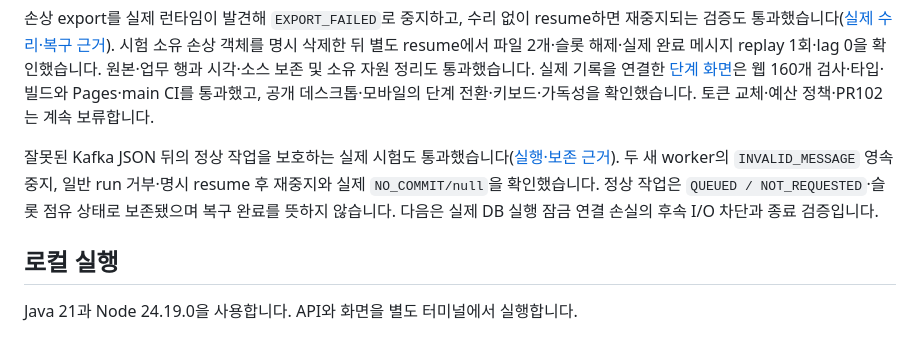
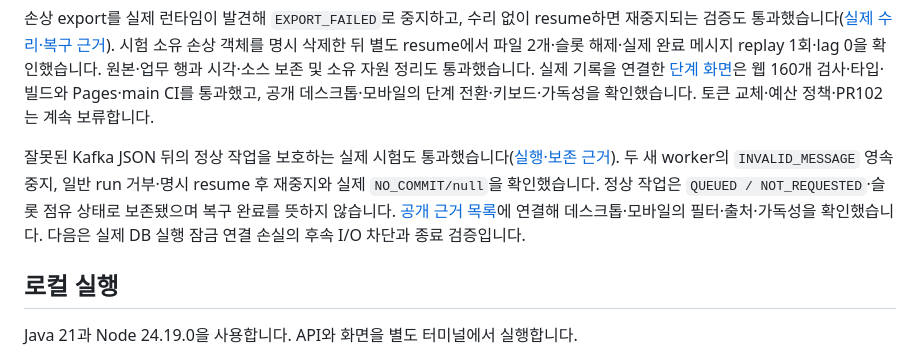
Before and after one commit to DevDooly/devdooly-platform-lab, a Markdown page: README.md, the part around the change. GitHub-like rendering.

Commit message:
docs: record public malformed-message evidence verification

```diff
--- a/README.md
+++ b/README.md
@@ -31,7 +31,7 @@ DB commit 후 실제 Kafka offset commit 실패와 영속 pause, 일반 run 거
 
 손상 export를 실제 런타임이 발견해 `EXPORT_FAILED`로 중지하고, 수리 없이 resume하면 재중지되는 검증도 통과했습니다([실제 수리·복구 근거](docs/evidence/export-integrity-runtime/README.md)). 시험 소유 손상 객체를 명시 삭제한 뒤 별도 resume에서 파일 2개·슬롯 해제·실제 완료 메시지 replay 1회·lag 0을 확인했습니다. 원본·업무 행과 시각·소스 보존 및 소유 자원 정리도 통과했습니다. 실제 기록을 연결한 [단계 화면](https://devdooly.github.io/devdooly-platform-lab/#export-integrity-runtime)은 웹 160개 검사·타입·빌드와 Pages·main CI를 통과했고, 공개 데스크톱·모바일의 단계 전환·키보드·가독성을 확인했습니다. 토큰 교체·예산 정책·PR102는 계속 보류합니다.
 
-잘못된 Kafka JSON 뒤의 정상 작업을 보호하는 실제 시험도 통과했습니다([실행·보존 근거](docs/evidence/invalid-message-runtime/README.md)). 두 새 worker의 `INVALID_MESSAGE` 영속 중지, 일반 run 거부·명시 resume 후 재중지와 실제 `NO_COMMIT/null`을 확인했습니다. 정상 작업은 `QUEUED / NOT_REQUESTED`·슬롯 점유 상태로 보존됐으며 복구 완료를 뜻하지 않습니다. 다음은 실제 DB 실행 잠금 연결 손실의 후속 I/O 차단과 종료 검증입니다.
+잘못된 Kafka JSON 뒤의 정상 작업을 보호하는 실제 시험도 통과했습니다([실행·보존 근거](docs/evidence/invalid-message-runtime/README.md)). 두 새 worker의 `INVALID_MESSAGE` 영속 중지, 일반 run 거부·명시 resume 후 재중지와 실제 `NO_COMMIT/null`을 확인했습니다. 정상 작업은 `QUEUED / NOT_REQUESTED`·슬롯 점유 상태로 보존됐으며 복구 완료를 뜻하지 않습니다. [공개 근거 목록](https://devdooly.github.io/devdooly-platform-lab/#evidence)에 연결해 데스크톱·모바일의 필터·출처·가독성을 확인했습니다. 다음은 실제 DB 실행 잠금 연결 손실의 후속 I/O 차단과 종료 검증입니다.
 
 ## 로컬 실행
 
```
Also changed, not shown: docs/NEXT_STEPS.md (+1 -1 lines), 1 other file.
